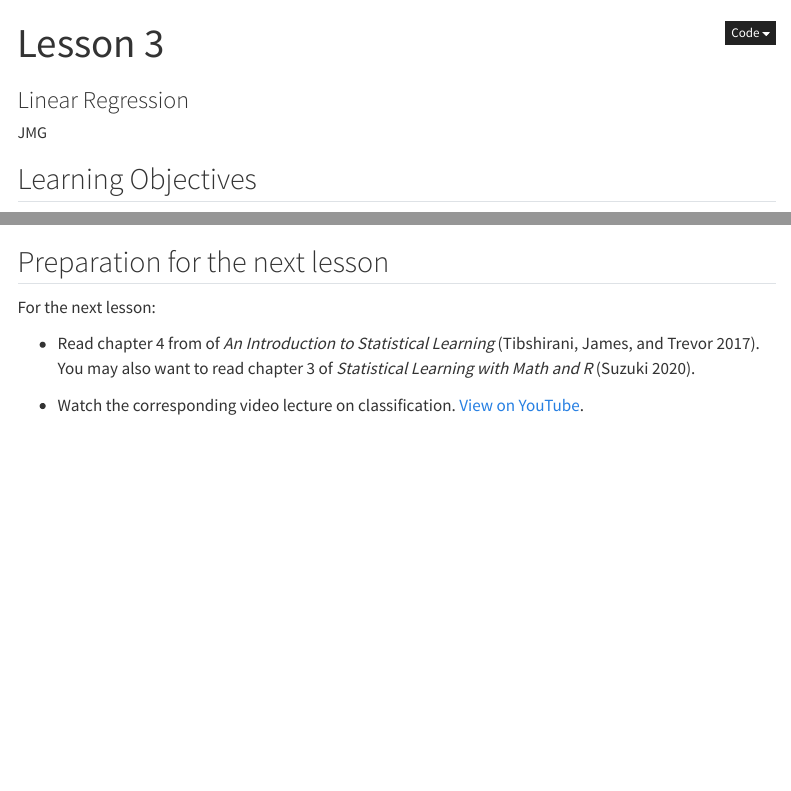
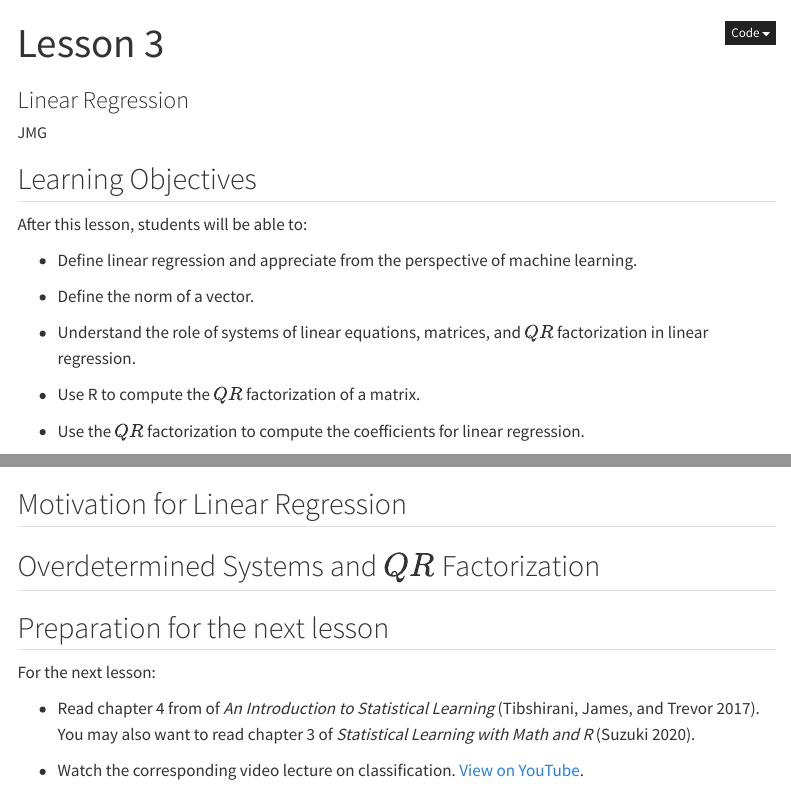
Before and after one commit to jmgraham30/ds_362_site, a Quarto document (lesson03/index.qmd): the page in a window 1100 px wide, from its top, and a second part further down, joined at a grey line. Rendered offline with R 4.5, knitr and Pandoc in place of Quarto, with nearby package versions; some code elsewhere in the file could not run offline; menus at the side of the page are left out.

Commit message:
update lesson03

````diff
--- a/lesson03/index.qmd
+++ b/lesson03/index.qmd
@@ -27,6 +27,18 @@ theme_set(theme_minimal(base_size = 13))
 
 ## Learning Objectives
 
+After this lesson, students will be able to:
+
+* Define linear regression and appreciate from the perspective of machine learning.
+
+* Define the norm of a vector.
+
+* Understand the role of systems of linear equations, matrices, and $QR$ factorization in linear regression.
+
+* Use R to compute the $QR$ factorization of a matrix.
+
+* Use the $QR$ factorization to compute the coefficients for linear regression.
+
 
 ## Readings, etc.
 
@@ -42,6 +54,12 @@ For this next lesson:
 vembedr::embed_youtube(id="ox0cKk7h4o0",height=450) %>%
   vembedr::use_align("center")
 ```
+
+## Motivation for Linear Regression
+
+
+
+## Overdetermined Systems and $QR$ Factorization
 
 
 
````
Also changed, not shown: 2 other files.
